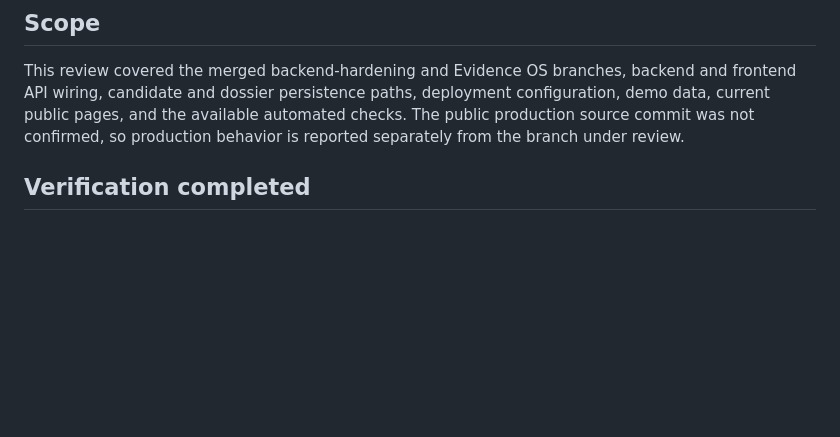
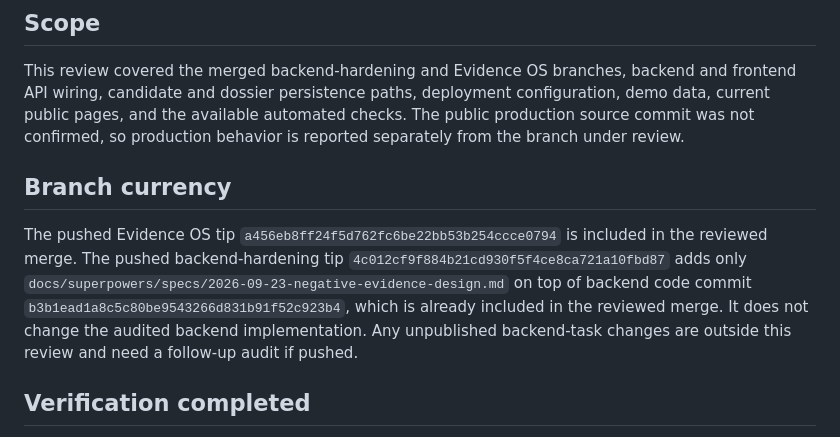
Before and after one commit to yorayriniwnl/CandidateX, a Markdown page: docs/audits/2026-09-23-saas-commercial-readiness.md, the part around the change. Drawn GitHub-style; blank space fills up the shorter version.

Commit message:
docs(audit): record branch currency

```diff
--- a/docs/audits/2026-09-23-saas-commercial-readiness.md
+++ b/docs/audits/2026-09-23-saas-commercial-readiness.md
@@ -8,6 +8,10 @@
 ## Scope
 
 This review covered the merged backend-hardening and Evidence OS branches, backend and frontend API wiring, candidate and dossier persistence paths, deployment configuration, demo data, current public pages, and the available automated checks. The public production source commit was not confirmed, so production behavior is reported separately from the branch under review.
+
+## Branch currency
+
+The pushed Evidence OS tip `a456eb8ff24f5d762fc6be22bb53b254ccce0794` is included in the reviewed merge. The pushed backend-hardening tip `4c012cf9f884b21cd930f5f4ce8ca721a10fbd87` adds only `docs/superpowers/specs/2026-09-23-negative-evidence-design.md` on top of backend code commit `b3b1ead1a8c5c80be9543266d831b91f52c923b4`, which is already included in the reviewed merge. It does not change the audited backend implementation. Any unpublished backend-task changes are outside this review and need a follow-up audit if pushed.
 
 ## Verification completed
 
```
